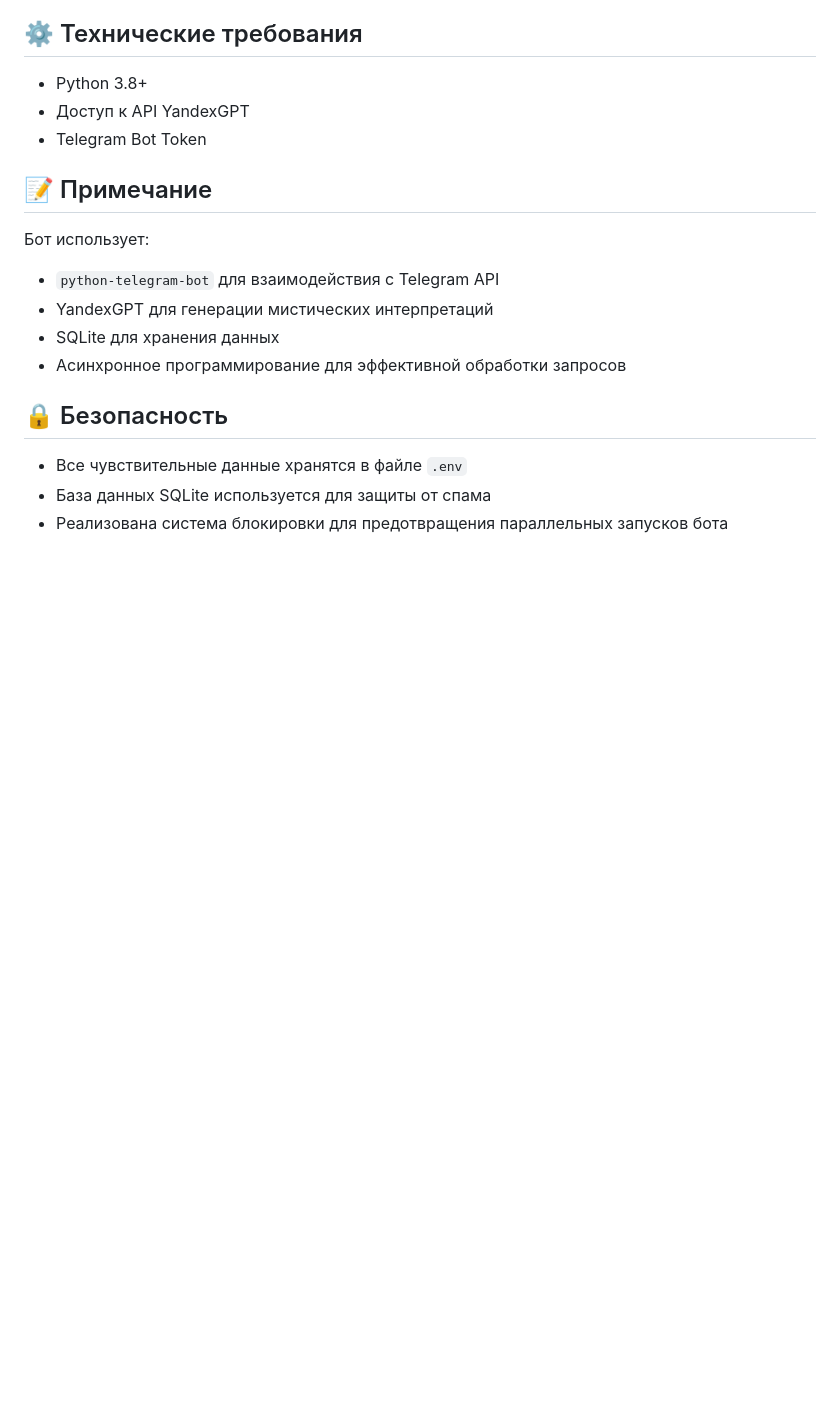
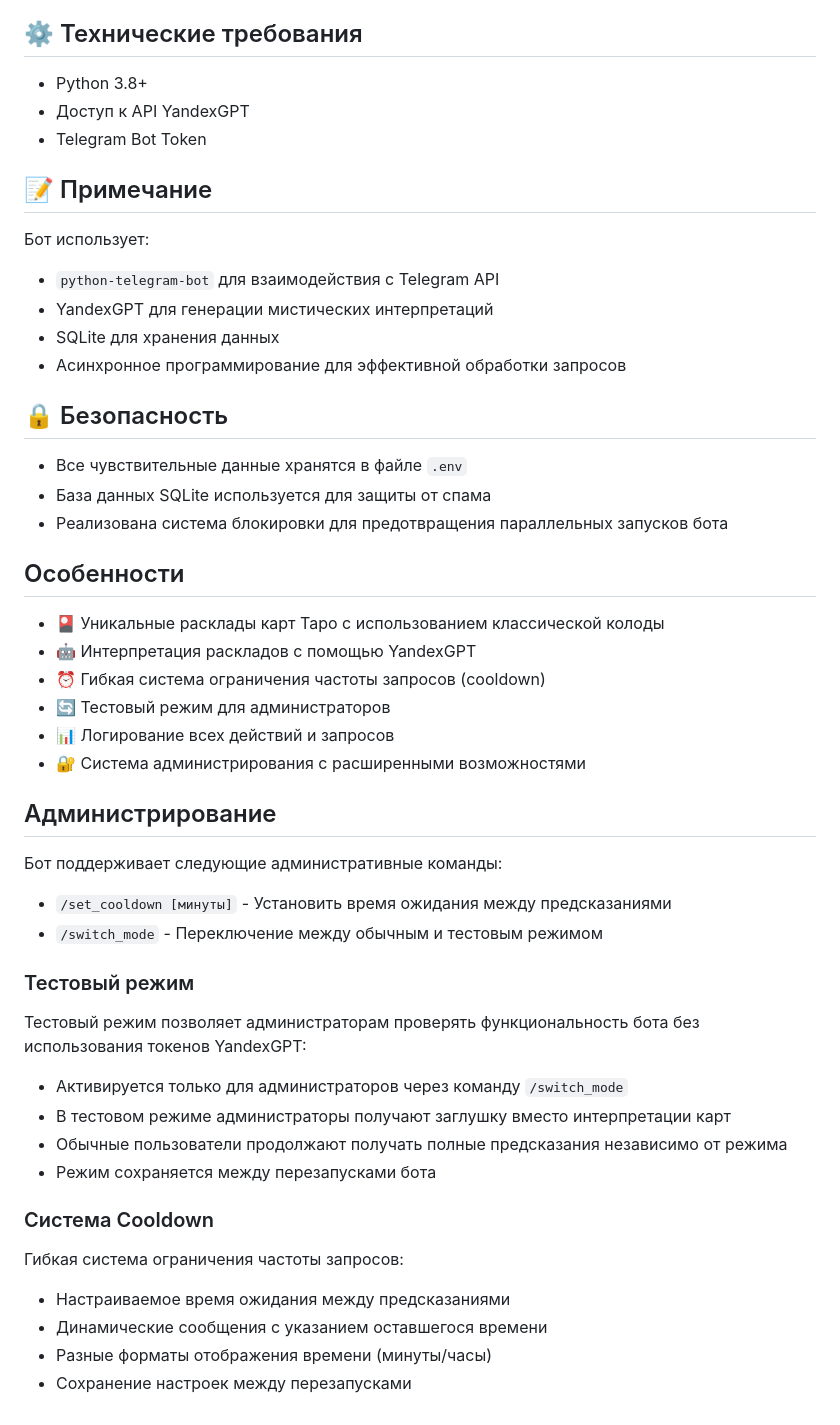
Before and after one commit to changfenxia/tarot-bot, a Markdown page: README.md, the part around the change. Rendered like a GitHub page; blank space fills up the shorter version.

Commit message:
docs: update README with new features
- Added information about test mode
- Added cooldown system description
- Updated administrative commands list

```diff
--- a/README.md
+++ b/README.md
@@ -97,3 +97,37 @@ tarot-bot/
 - Все чувствительные данные хранятся в файле `.env`
 - База данных SQLite используется для защиты от спама
 - Реализована система блокировки для предотвращения параллельных запусков бота
+
+## Особенности
+
+- 🎴 Уникальные расклады карт Таро с использованием классической колоды
+- 🤖 Интерпретация раскладов с помощью YandexGPT
+- ⏰ Гибкая система ограничения частоты запросов (cooldown)
+- 🔄 Тестовый режим для администраторов
+- 📊 Логирование всех действий и запросов
+- 🔐 Система администрирования с расширенными возможностями
+
+## Администрирование
+
+Бот поддерживает следующие административные команды:
+
+- `/set_cooldown [минуты]` - Установить время ожидания между предсказаниями
+- `/switch_mode` - Переключение между обычным и тестовым режимом
+
+### Тестовый режим
+
+Тестовый режим позволяет администраторам проверять функциональность бота без использования токенов YandexGPT:
+
+- Активируется только для администраторов через команду `/switch_mode`
+- В тестовом режиме администраторы получают заглушку вместо интерпретации карт
+- Обычные пользователи продолжают получать полные предсказания независимо от режима
+- Режим сохраняется между перезапусками бота
+
+### Система Cooldown
+
+Гибкая система ограничения частоты запросов:
+
+- Настраиваемое время ожидания между предсказаниями
+- Динамические сообщения с указанием оставшегося времени
+- Разные форматы отображения времени (минуты/часы)
+- Сохранение настроек между перезапусками
```
